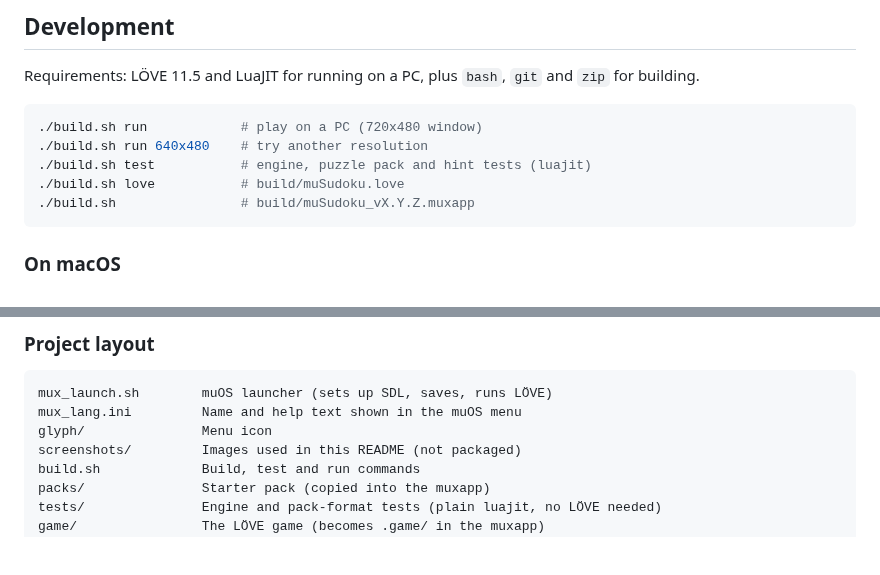
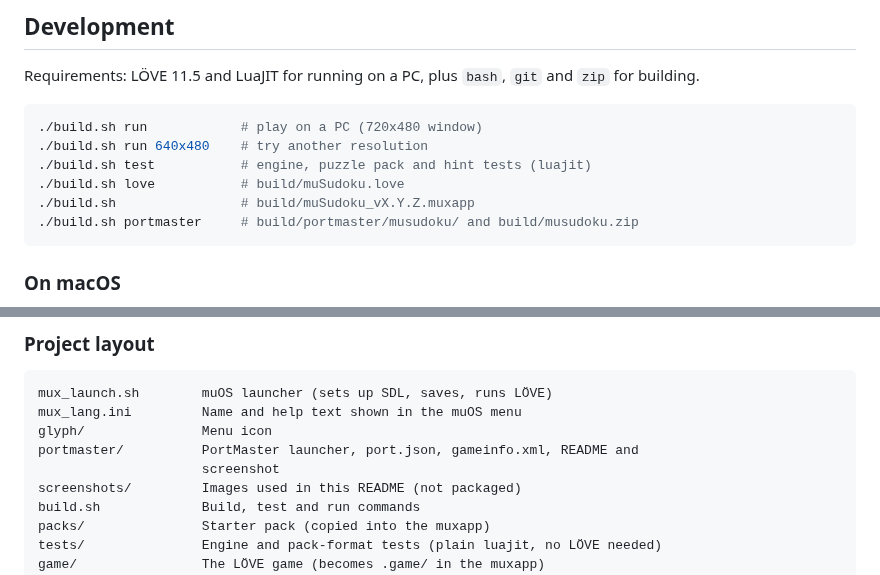
Before and after one commit to ctanas/musudoku, a Markdown page: README.md, 2 parts joined by grey strips. Drawn GitHub-style; blank space fills up the shorter version.

````diff
--- a/README.md
+++ b/README.md
@@ -185,6 +185,7 @@ for building.
 ./build.sh test           # engine, puzzle pack and hint tests (luajit)
 ./build.sh love           # build/muSudoku.love
 ./build.sh                # build/muSudoku_vX.Y.Z.muxapp
+./build.sh portmaster     # build/portmaster/musudoku/ and build/musudoku.zip
 ```
 
 ### On macOS
@@ -237,6 +238,8 @@ hidden. A button press draws about 7 frames.
 mux_launch.sh        muOS launcher (sets up SDL, saves, runs LÖVE)
 mux_lang.ini         Name and help text shown in the muOS menu
 glyph/               Menu icon
+portmaster/          PortMaster launcher, port.json, gameinfo.xml, README and
+                     screenshot
 screenshots/         Images used in this README (not packaged)
 build.sh             Build, test and run commands
 packs/               Starter pack (copied into the muxapp)
````
Also changed, not shown: portmaster/README.md (added, +18 -0 lines), portmaster/screenshot.png (added), 4 other files.
